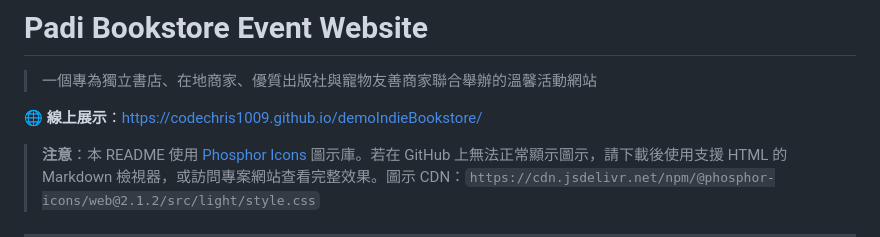
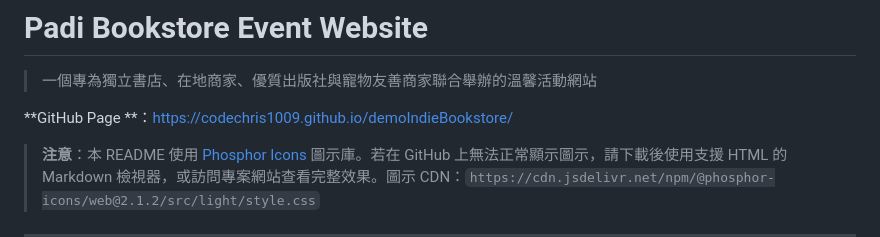
Before and after one commit to codeChris1009/demoIndieBookstore, a Markdown page: README.MD, the part around one of its changes. Drawn GitHub-style.

```diff
--- a/README.MD
+++ b/README.MD
@@ -2,7 +2,7 @@
 
 > 一個專為獨立書店、在地商家、優質出版社與寵物友善商家聯合舉辦的溫馨活動網站
 
-**🌐 線上展示**：[https://codechris1009.github.io/demoIndieBookstore/](https://codechris1009.github.io/demoIndieBookstore/)
+**GitHub Page **：[https://codechris1009.github.io/demoIndieBookstore/](https://codechris1009.github.io/demoIndieBookstore/)
 
 > **注意**：本 README 使用 [Phosphor Icons](https://phosphoricons.com/) 圖示庫。若在 GitHub 上無法正常顯示圖示，請下載後使用支援 HTML 的 Markdown 檢視器，或訪問專案網站查看完整效果。圖示 CDN：`https://cdn.jsdelivr.net/npm/@phosphor-icons/web@2.1.2/src/light/style.css`
 
```
Also changed, not shown: other parts of README.MD (+1 -1 lines).
